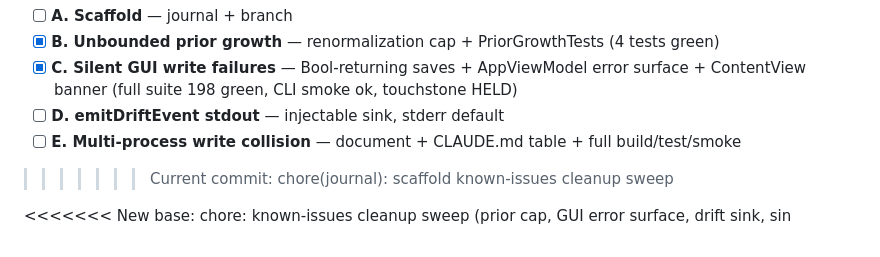
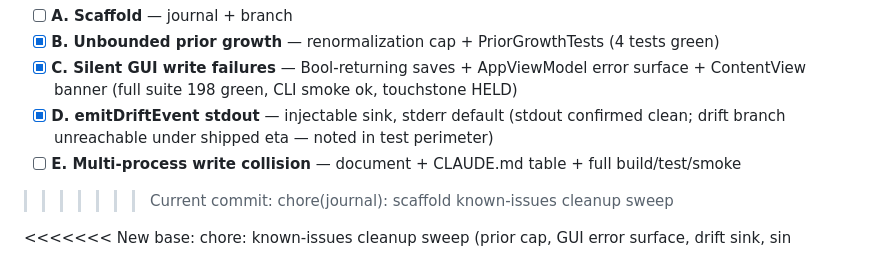
Before and after one commit to mazze93/context-synapse, a Markdown page: docs/journal/CHECKPOINT.md, the part around the change. Rendered like a GitHub page.

```diff
--- a/docs/journal/CHECKPOINT.md
+++ b/docs/journal/CHECKPOINT.md
@@ -17,7 +17,7 @@ Read PLAN.md then DECISIONS.md, continue at first unchecked phase.
 - [ ] **A. Scaffold** — journal + branch
 - [x] **B. Unbounded prior growth** — renormalization cap + PriorGrowthTests (4 tests green)
 - [x] **C. Silent GUI write failures** — Bool-returning saves + AppViewModel error surface + ContentView banner (full suite 198 green, CLI smoke ok, touchstone HELD)
-- [ ] **D. emitDriftEvent stdout** — injectable sink, stderr default
+- [x] **D. emitDriftEvent stdout** — injectable sink, stderr default (stdout confirmed clean; drift branch unreachable under shipped eta — noted in test perimeter)
 - [ ] **E. Multi-process write collision** — document + CLAUDE.md table + full build/test/smoke
 >>>>>>> Current commit: chore(journal): scaffold known-issues cleanup sweep
 
```
Also changed, not shown: docs/journal/DECISIONS.md (+12 -0 lines).
